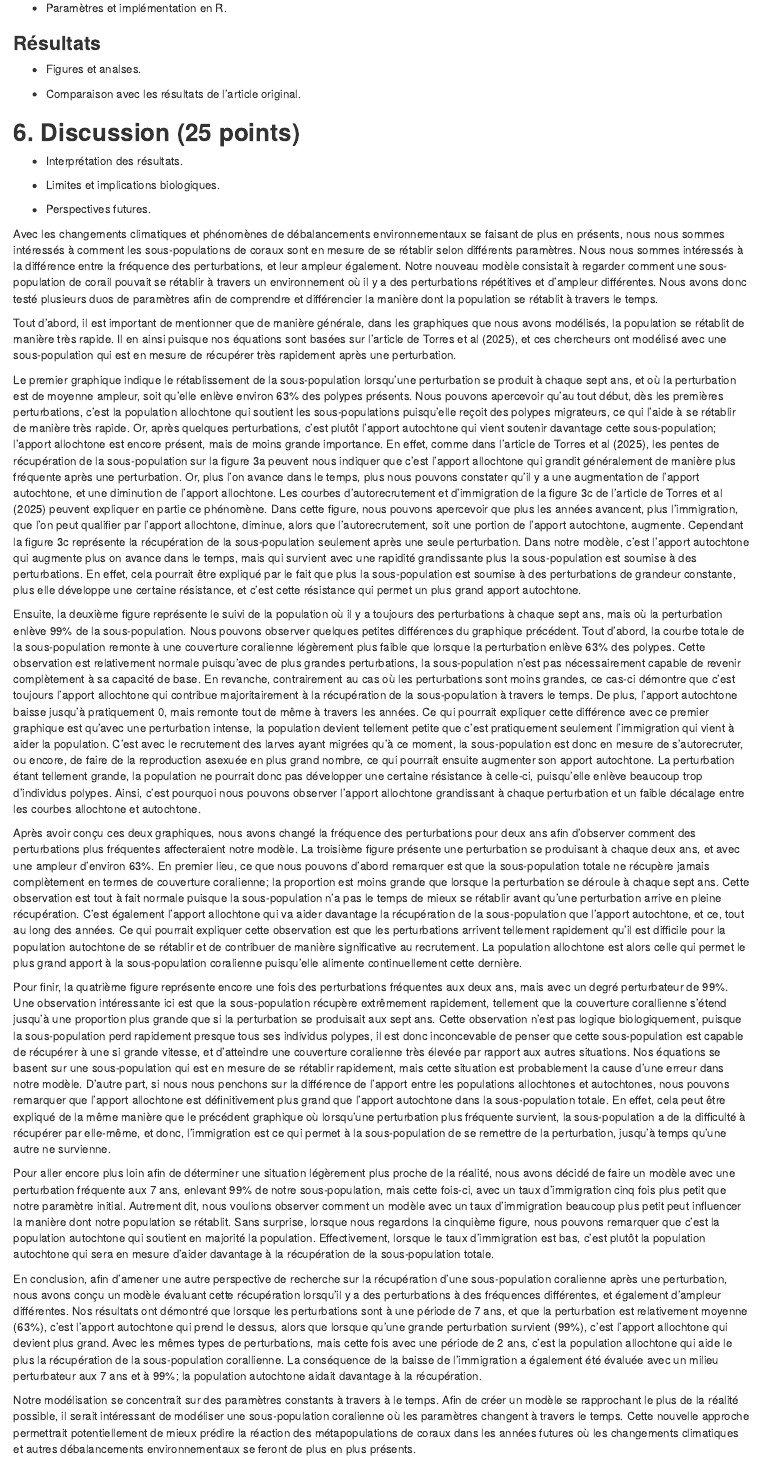
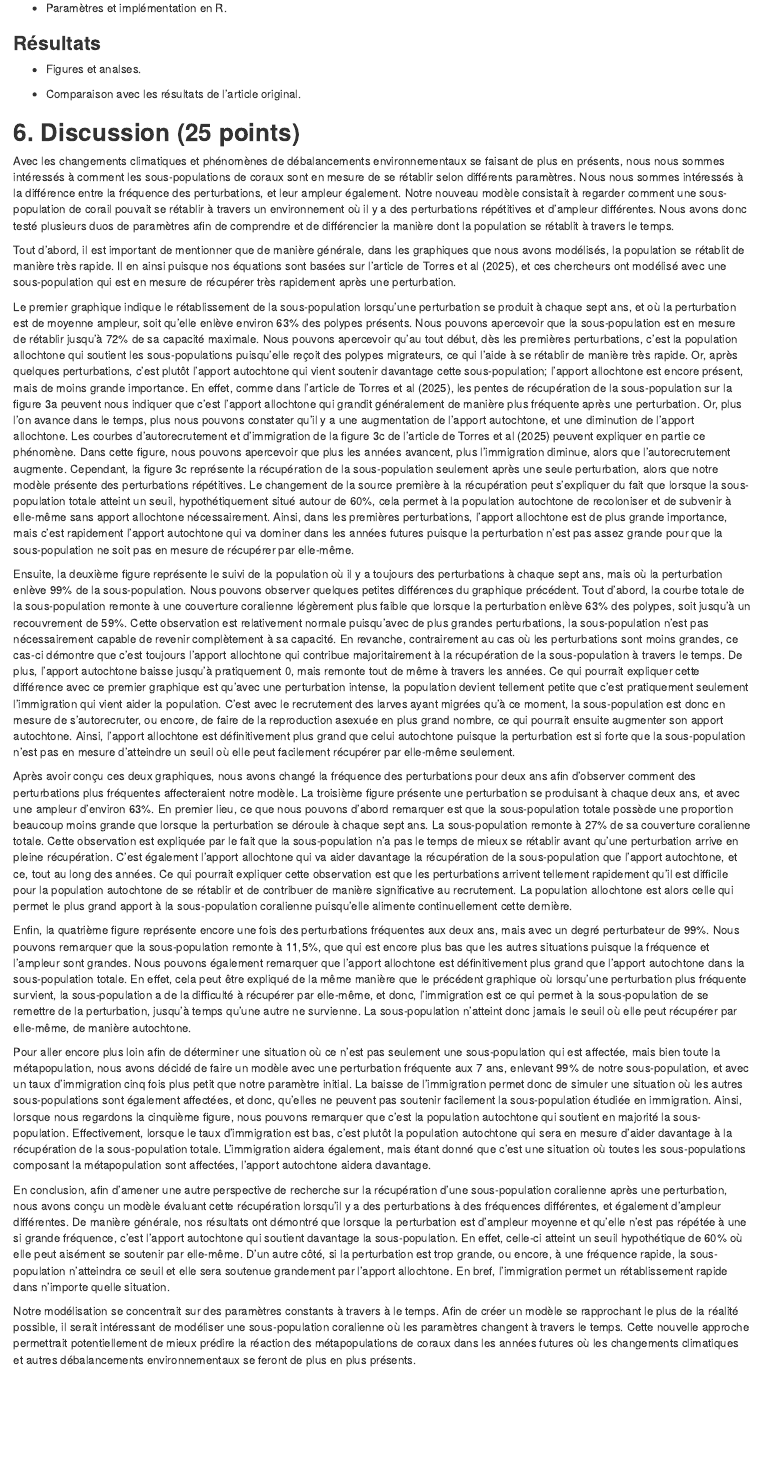
Before and after one commit to amelieleb/Final_comput, an R Markdown document (Markdown.Rmd): the page in a window 1100 px wide, from 10550 px down. Rendered offline with R 4.5, knitr and Pandoc, with nearby package versions.

Commit message:
Modification de la discussion

```diff
--- a/Markdown.Rmd
+++ b/Markdown.Rmd
@@ -694,29 +694,24 @@ ans, ca fait juste 1 an de croissance
 
 ## **6. Discussion (25 points)**
 
--   Interprétation des résultats.
-
--   Limites et implications biologiques.
-
--   Perspectives futures.
-
-Avec les changements climatiques et phénomènes de débalancements environnementaux se faisant de plus en présents, nous nous sommes intéressés à comment les sous-populations de coraux sont en mesure de se rétablir selon différents paramètres. Nous nous sommes intéressés à la différence entre la fréquence des perturbations, et leur ampleur également. Notre nouveau modèle consistait à regarder comment une sous-population de corail pouvait se rétablir à travers un environnement où il y a des perturbations répétitives et d’ampleur différentes. Nous avons donc testé plusieurs duos de paramètres afin de comprendre et différencier la manière dont la population se rétablit à travers le temps.
+Avec les changements climatiques et phénomènes de débalancements environnementaux se faisant de plus en présents, nous nous sommes intéressés à comment les sous-populations de coraux sont en mesure de se rétablir selon différents paramètres. Nous nous sommes intéressés à la différence entre la fréquence des perturbations, et leur ampleur également. Notre nouveau modèle consistait à regarder comment une sous-population de corail pouvait se rétablir à travers un environnement où il y a des perturbations répétitives et d’ampleur différentes. Nous avons donc testé plusieurs duos de paramètres afin de comprendre et de différencier la manière dont la population se rétablit à travers le temps.
 
 Tout d’abord, il est important de mentionner que de manière générale, dans les graphiques que nous avons modélisés, la population se rétablit de manière très rapide. Il en ainsi puisque nos équations sont basées sur l’article de Torres et al (2025), et ces chercheurs ont modélisé avec une sous-population qui est en mesure de récupérer très rapidement après une perturbation.
 
-Le premier graphique indique le rétablissement de la sous-population lorsqu’une perturbation se produit à chaque sept ans, et où la perturbation est de moyenne ampleur, soit qu’elle enlève environ 63% des polypes présents. Nous pouvons apercevoir qu’au tout début, dès les premières perturbations, c’est la population allochtone qui soutient les sous-populations puisqu’elle reçoit des polypes migrateurs, ce qui l’aide à se rétablir de manière très rapide. Or, après quelques perturbations, c’est plutôt l’apport autochtone qui vient soutenir davantage cette sous-population; l’apport allochtone est encore présent, mais de moins grande importance. En effet, comme dans l’article de Torres et al (2025), les pentes de récupération de la sous-population sur la figure 3a peuvent nous indiquer que c’est l’apport allochtone qui grandit généralement de manière plus fréquente après une perturbation. Or, plus l’on avance dans le temps, plus nous pouvons constater qu’il y a une augmentation de l’apport autochtone, et une diminution de l’apport allochtone. Les courbes d’autorecrutement et d’immigration de la figure 3c de l’article de Torres et al (2025) peuvent expliquer en partie ce phénomène. Dans cette figure, nous pouvons apercevoir que plus les années avancent, plus l’immigration, que l’on peut qualifier par l’apport allochtone, diminue, alors que l’autorecrutement, soit une portion de l’apport autochtone, augmente. Cependant la figure 3c représente la récupération de la sous-population seulement après une seule perturbation. Dans notre modèle, c’est l’apport autochtone qui augmente plus on avance dans le temps, mais qui survient avec une rapidité grandissante plus la sous-population est soumise à des perturbations. En effet, cela pourrait être expliqué par le fait que plus la sous-population est soumise à des perturbations de grandeur constante, plus elle développe une certaine résistance, et c’est cette résistance qui permet un plus grand apport autochtone.
+Le premier graphique indique le rétablissement de la sous-population lorsqu’une perturbation se produit à chaque sept ans, et où la perturbation est de moyenne ampleur, soit qu’elle enlève environ 63% des polypes présents. Nous pouvons apercevoir que la sous-population est en mesure de rétablir jusqu’à 72% de sa capacité maximale. Nous pouvons apercevoir qu’au tout début, dès les premières perturbations, c’est la population allochtone qui soutient les sous-populations puisqu’elle reçoit des polypes migrateurs, ce qui l’aide à se rétablir de manière très rapide. Or, après quelques perturbations, c’est plutôt l’apport autochtone qui vient soutenir davantage cette sous-population; l’apport allochtone est encore présent, mais de moins grande importance. En effet, comme dans l’article de Torres et al (2025), les pentes de récupération de la sous-population sur la figure 3a peuvent nous indiquer que c’est l’apport allochtone qui grandit généralement de manière plus fréquente après une perturbation. Or, plus l’on avance dans le temps, plus nous pouvons constater qu’il y a une augmentation de l’apport autochtone, et une diminution de l’apport allochtone. Les courbes d’autorecrutement et d’immigration de la figure 3c de l’article de Torres et al (2025) peuvent expliquer en partie ce phénomène. Dans cette figure, nous pouvons apercevoir que plus les années avancent, plus l’immigration diminue, alors que l’autorecrutement augmente. Cependant, la figure 3c représente la récupération de la sous-population seulement après une seule perturbation, alors que notre modèle présente des perturbations répétitives. Le changement de la source première à la récupération peut s’expliquer du fait que lorsque la sous-population totale atteint un seuil, hypothétiquement situé autour de 60%, cela permet à la population autochtone de recoloniser et de subvenir à elle-même sans apport allochtone nécessairement. Ainsi, dans les premières perturbations, l’apport allochtone est de plus grande importance, mais c’est rapidement l’apport autochtone qui va dominer dans les années futures puisque la perturbation n’est pas assez grande pour que la sous-population ne soit pas en mesure de récupérer par elle-même.
 
-Ensuite, la deuxième figure représente le suivi de la population où il y a toujours des perturbations à chaque sept ans, mais où la perturbation enlève 99% de la sous-population. Nous pouvons observer quelques petites différences du graphique précédent. Tout d’abord, la courbe totale de la sous-population remonte à une couverture coralienne légèrement plus faible que lorsque la perturbation enlève 63% des polypes. Cette observation est relativement normale puisqu’avec de plus grandes perturbations, la sous-population n’est pas nécessairement capable de revenir complètement à sa capacité de base. En revanche, contrairement au cas où les perturbations sont moins grandes, ce cas-ci démontre que c’est toujours l’apport allochtone qui contribue majoritairement à la récupération de la sous-population à travers le temps. De plus, l’apport autochtone baisse jusqu’à pratiquement 0, mais remonte tout de même à travers les années. Ce qui pourrait expliquer cette différence avec ce premier graphique est qu’avec une perturbation intense, la population devient tellement petite que c’est pratiquement seulement l’immigration qui vient à aider la population. C’est avec le recrutement des larves ayant migrées qu’à ce moment, la sous-population est donc en mesure de s’autorecruter, ou encore, de faire de la reproduction asexuée en plus grand nombre, ce qui pourrait ensuite augmenter son apport autochtone. La perturbation étant tellement grande, la population ne pourrait donc pas développer une certaine résistance à celle-ci, puisqu’elle enlève beaucoup trop d’individus polypes. Ainsi, c’est pourquoi nous pouvons observer l’apport allochtone grandissant à chaque perturbation et un faible décalage entre les courbes allochtone et autochtone.
+Ensuite, la deuxième figure représente le suivi de la population où il y a toujours des perturbations à chaque sept ans, mais où la perturbation enlève 99% de la sous-population. Nous pouvons observer quelques petites différences du graphique précédent. Tout d’abord, la courbe totale de la sous-population remonte à une couverture coralienne légèrement plus faible que lorsque la perturbation enlève 63% des polypes, soit jusqu’à un recouvrement de 59%. Cette observation est relativement normale puisqu’avec de plus grandes perturbations, la sous-population n’est pas nécessairement capable de revenir complètement à sa capacité. En revanche, contrairement au cas où les perturbations sont moins grandes, ce cas-ci démontre que c’est toujours l’apport allochtone qui contribue majoritairement à la récupération de la sous-population à travers le temps. De plus, l’apport autochtone baisse jusqu’à pratiquement 0, mais remonte tout de même à travers les années. Ce qui pourrait expliquer cette différence avec ce premier graphique est qu’avec une perturbation intense, la population devient tellement petite que c’est pratiquement seulement l’immigration qui vient aider la population. C’est avec le recrutement des larves ayant migrées qu’à ce moment, la sous-population est donc en mesure de s’autorecruter, ou encore, de faire de la reproduction asexuée en plus grand nombre, ce qui pourrait ensuite augmenter son apport autochtone. Ainsi, l’apport allochtone est définitivement plus grand que celui autochtone puisque la perturbation est si forte que la sous-population n’est pas en mesure d’atteindre un seuil où elle peut facilement récupérer par elle-même seulement.
 
-Après avoir conçu ces deux graphiques, nous avons changé la fréquence des perturbations pour deux ans afin d’observer comment des perturbations plus fréquentes affecteraient notre modèle. La troisième figure présente une perturbation se produisant à chaque deux ans, et avec une ampleur d’environ 63%. En premier lieu, ce que nous pouvons d’abord remarquer est que la sous-population totale ne récupère jamais complètement en termes de couverture coralienne; la proportion est moins grande que lorsque la perturbation se déroule à chaque sept ans. Cette observation est tout à fait normale puisque la sous-population n’a pas le temps de mieux se rétablir avant qu’une perturbation arrive en pleine récupération. C’est également l’apport allochtone qui va aider davantage la récupération de la sous-population que l’apport autochtone, et ce, tout au long des années. Ce qui pourrait expliquer cette observation est que les perturbations arrivent tellement rapidement qu’il est difficile pour la population autochtone de se rétablir et de contribuer de manière significative au recrutement. La population allochtone est alors celle qui permet le plus grand apport à la sous-population coralienne puisqu’elle alimente continuellement cette dernière.
+Après avoir conçu ces deux graphiques, nous avons changé la fréquence des perturbations pour deux ans afin d’observer comment des perturbations plus fréquentes affecteraient notre modèle. La troisième figure présente une perturbation se produisant à chaque deux ans, et avec une ampleur d’environ 63%. En premier lieu, ce que nous pouvons d’abord remarquer est que la sous-population totale possède une proportion beaucoup moins grande que lorsque la perturbation se déroule à chaque sept ans. La sous-population remonte à 27% de sa couverture coralienne totale. Cette observation est expliquée par le fait que la sous-population n’a pas le temps de mieux se rétablir avant qu’une perturbation arrive en pleine récupération. C’est également l’apport allochtone qui va aider davantage la récupération de la sous-population que l’apport autochtone, et ce, tout au long des années. Ce qui pourrait expliquer cette observation est que les perturbations arrivent tellement rapidement qu’il est difficile pour la population autochtone de se rétablir et de contribuer de manière significative au recrutement. La population allochtone est alors celle qui permet le plus grand apport à la sous-population coralienne puisqu’elle alimente continuellement cette dernière.
 
-Pour finir, la quatrième figure représente encore une fois des perturbations fréquentes aux deux ans, mais avec un degré perturbateur de 99%. Une observation intéressante ici est que la sous-population récupère extrêmement rapidement, tellement que la couverture corallienne s’étend jusqu’à une proportion plus grande que si la perturbation se produisait aux sept ans. Cette observation n’est pas logique biologiquement, puisque la sous-population perd rapidement presque tous ses individus polypes, il est donc inconcevable de penser que cette sous-population est capable de récupérer à une si grande vitesse, et d’atteindre une couverture coralienne très élevée par rapport aux autres situations. Nos équations se basent sur une sous-population qui est en mesure de se rétablir rapidement, mais cette situation est probablement la cause d’une erreur dans notre modèle. D’autre part, si nous nous penchons sur la différence de l’apport entre les populations allochtones et autochtones, nous pouvons remarquer que l’apport allochtone est définitivement plus grand que l’apport autochtone dans la sous-population totale. En effet, cela peut être expliqué de la même manière que le précédent graphique où lorsqu’une perturbation plus fréquente survient, la sous-population a de la difficulté à récupérer par elle-même, et donc, l’immigration est ce qui permet à la sous-population de se remettre de la perturbation, jusqu’à temps qu’une autre ne survienne.
+Enfin, la quatrième figure représente encore une fois des perturbations fréquentes aux deux ans, mais avec un degré perturbateur de 99%. Nous pouvons remarquer que la sous-population remonte à 11,5%, que qui est encore plus bas que les autres situations puisque la fréquence et l’ampleur sont grandes. Nous pouvons également remarquer que l’apport allochtone est définitivement plus grand que l’apport autochtone dans la sous-population totale. En effet, cela peut être expliqué de la même manière que le précédent graphique où lorsqu’une perturbation plus fréquente survient, la sous-population a de la difficulté à récupérer par elle-même, et donc, l’immigration est ce qui permet à la sous-population de se remettre de la perturbation, jusqu’à temps qu’une autre ne survienne. La sous-population n'atteint donc jamais le seuil où elle peut récupérer par elle-même, de manière autochtone.
 
-Pour aller encore plus loin afin de déterminer une situation légèrement plus proche de la réalité, nous avons décidé de faire un modèle avec une perturbation fréquente aux 7 ans, enlevant 99% de notre sous-population, mais cette fois-ci, avec un taux d’immigration cinq fois plus petit que notre paramètre initial. Autrement dit, nous voulions observer comment un modèle avec un taux d’immigration beaucoup plus petit peut influencer la manière dont notre population se rétablit. Sans surprise, lorsque nous regardons la cinquième figure, nous pouvons remarquer que c’est la population autochtone qui soutient en majorité la population. Effectivement, lorsque le taux d’immigration est bas, c’est plutôt la population autochtone qui sera en mesure d’aider davantage à la récupération de la sous-population totale.
+Pour aller encore plus loin afin de déterminer une situation où ce n’est pas seulement une sous-population qui est affectée, mais bien toute la métapopulation, nous avons décidé de faire un modèle avec une perturbation fréquente aux 7 ans, enlevant 99% de notre sous-population, et avec un taux d’immigration cinq fois plus petit que notre paramètre initial. La baisse de l’immigration permet donc de simuler une situation où les autres sous-populations sont également affectées, et donc, qu’elles ne peuvent pas soutenir facilement la sous-population étudiée en immigration. Ainsi, lorsque nous regardons la cinquième figure, nous pouvons remarquer que c’est la population autochtone qui soutient en majorité la sous-population. Effectivement, lorsque le taux d’immigration est bas, c’est plutôt la population autochtone qui sera en mesure d’aider davantage à la récupération de la sous-population totale. L’immigration aidera également, mais étant donné que c’est une situation où toutes les sous-populations composant la métapopulation sont affectées, l’apport autochtone aidera davantage.
 
-En conclusion, afin d’amener une autre perspective de recherche sur la récupération d’une sous-population coralienne après une perturbation, nous avons conçu un modèle évaluant cette récupération lorsqu’il y a des perturbations à des fréquences différentes, et également d’ampleur différentes. Nos résultats ont démontré que lorsque les perturbations sont à une période de 7 ans, et que la perturbation est relativement moyenne (63%), c’est l’apport autochtone qui prend le dessus, alors que lorsque qu’une grande perturbation survient (99%), c’est l’apport allochtone qui devient plus grand. Avec les mêmes types de perturbations, mais cette fois avec une période de 2 ans, c’est la population allochtone qui aide le plus la récupération de la sous-population corallienne. La conséquence de la baisse de l’immigration a également été évaluée avec un milieu perturbateur aux 7 ans et à 99%; la population autochtone aidait davantage à la récupération.
+En conclusion, afin d’amener une autre perspective de recherche sur la récupération d’une sous-population coralienne après une perturbation, nous avons conçu un modèle évaluant cette récupération lorsqu’il y a des perturbations à des fréquences différentes, et également d’ampleur différentes. De manière générale, nos résultats ont démontré que lorsque la perturbation est d’ampleur moyenne et qu’elle n’est pas répétée à une si grande fréquence, c’est l’apport autochtone qui soutient davantage la sous-population. En effet, celle-ci atteint un seuil hypothétique de 60% où elle peut aisément se soutenir par elle-même. D’un autre côté, si la perturbation est trop grande, ou encore, à une fréquence rapide, la sous-population n’atteindra ce seuil et elle sera soutenue grandement par l’apport allochtone. En bref, l’immigration permet un rétablissement rapide dans n’importe quelle situation.
 
 Notre modélisation se concentrait sur des paramètres constants à travers à le temps. Afin de créer un modèle se rapprochant le plus de la réalité possible, il serait intéressant de modéliser une sous-population coralienne où les paramètres changent à travers le temps. Cette nouvelle approche permettrait potentiellement de mieux prédire la réaction des métapopulations de coraux dans les années futures où les changements climatiques et autres débalancements environnementaux se feront de plus en plus présents.
+
 
 
 ## **7. Références (5 points)**
```
